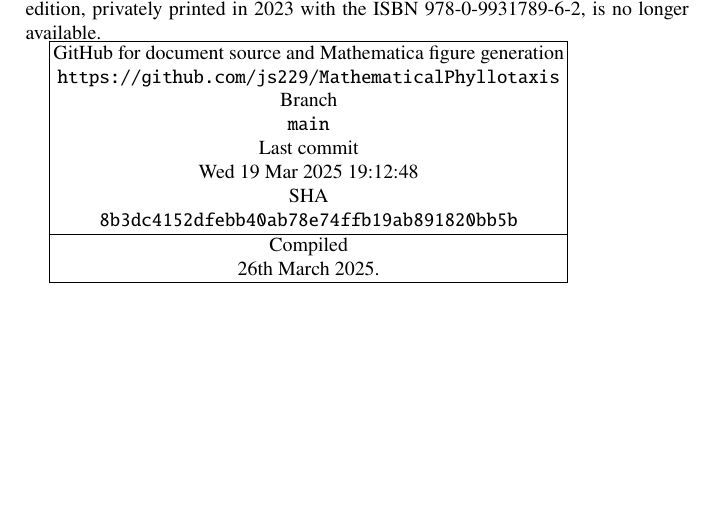
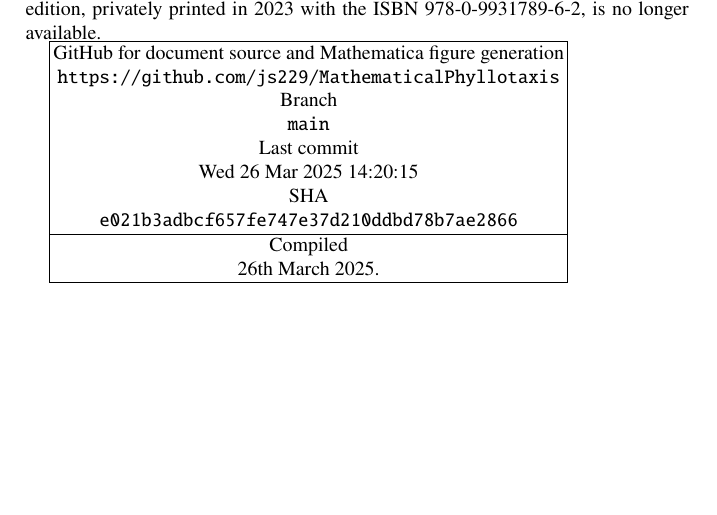
Before and after one commit to js229/MathematicalPhyllotaxis, a LaTeX thesis (LaTeX/MathematicalPhyllotaxisSpringer.tex, which reads LaTeX/githubMathematicalPhyllotaxisRepoProperties.tex): part of page 1 of 185, cut so that both start at the same text. Compiled offline with pdfLaTeX.

Commit message:
most recent repo added

```diff
--- a/LaTeX/githubMathematicalPhyllotaxisRepoProperties.tex
+++ b/LaTeX/githubMathematicalPhyllotaxisRepoProperties.tex
@@ -1,5 +1,5 @@
 
 % Generated from C:\Users\jonat\Documents\GitHub\MathematicalPhyllotaxis\Mathematica\Packages\runScripts.nb
-\newcommand{\jGithubMathematicalPhyllotaxisRepoSHA}{8b3dc4152dfebb40ab78e74ffb19ab891820bb5b}
-\newcommand{\jGithubMathematicalPhyllotaxisRepoTimeStamp}{Wed 19 Mar 2025 19:12:48}
+\newcommand{\jGithubMathematicalPhyllotaxisRepoSHA}{e021b3adbcf657fe747e37d210ddbd78b7ae2866}
+\newcommand{\jGithubMathematicalPhyllotaxisRepoTimeStamp}{Wed 26 Mar 2025 14:20:15}
 \newcommand{\jGithubMathematicalPhyllotaxisRepoBranch}{main}
```
